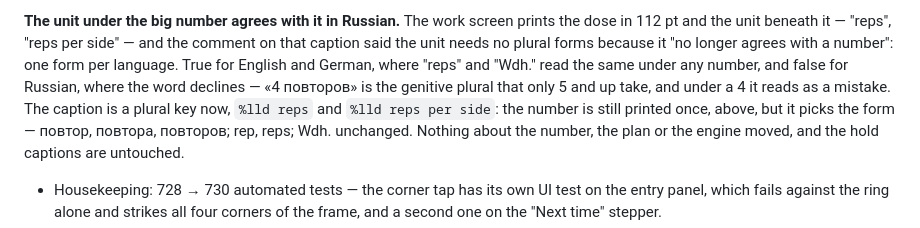
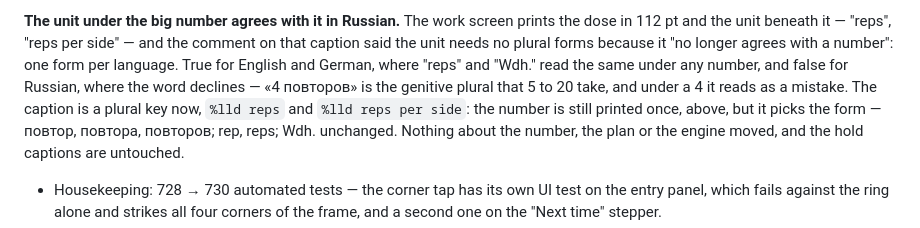
Before and after one commit to dredfort42/dredfit, a Markdown page: CHANGELOG.md, the part around the change. GitHub-like rendering.

Commit message:
docs: the changelog names which numbers take the Russian genitive plural

```diff
--- a/CHANGELOG.md
+++ b/CHANGELOG.md
@@ -78,7 +78,7 @@ prints the dose in 112 pt and the unit beneath it — "reps", "reps per side"
 because it "no longer agrees with a number": one form per language. True for
 English and German, where "reps" and "Wdh." read the same under any number,
 and false for Russian, where the word declines — «4 повторов» is the genitive
-plural that only 5 and up take, and under a 4 it reads as a mistake. The
+plural that 5 to 20 take, and under a 4 it reads as a mistake. The
 caption is a plural key now, `%lld reps` and `%lld reps per side`: the number
 is still printed once, above, but it picks the form — повтор, повтора,
 повторов; rep, reps; Wdh. unchanged. Nothing about the number, the plan or
```
